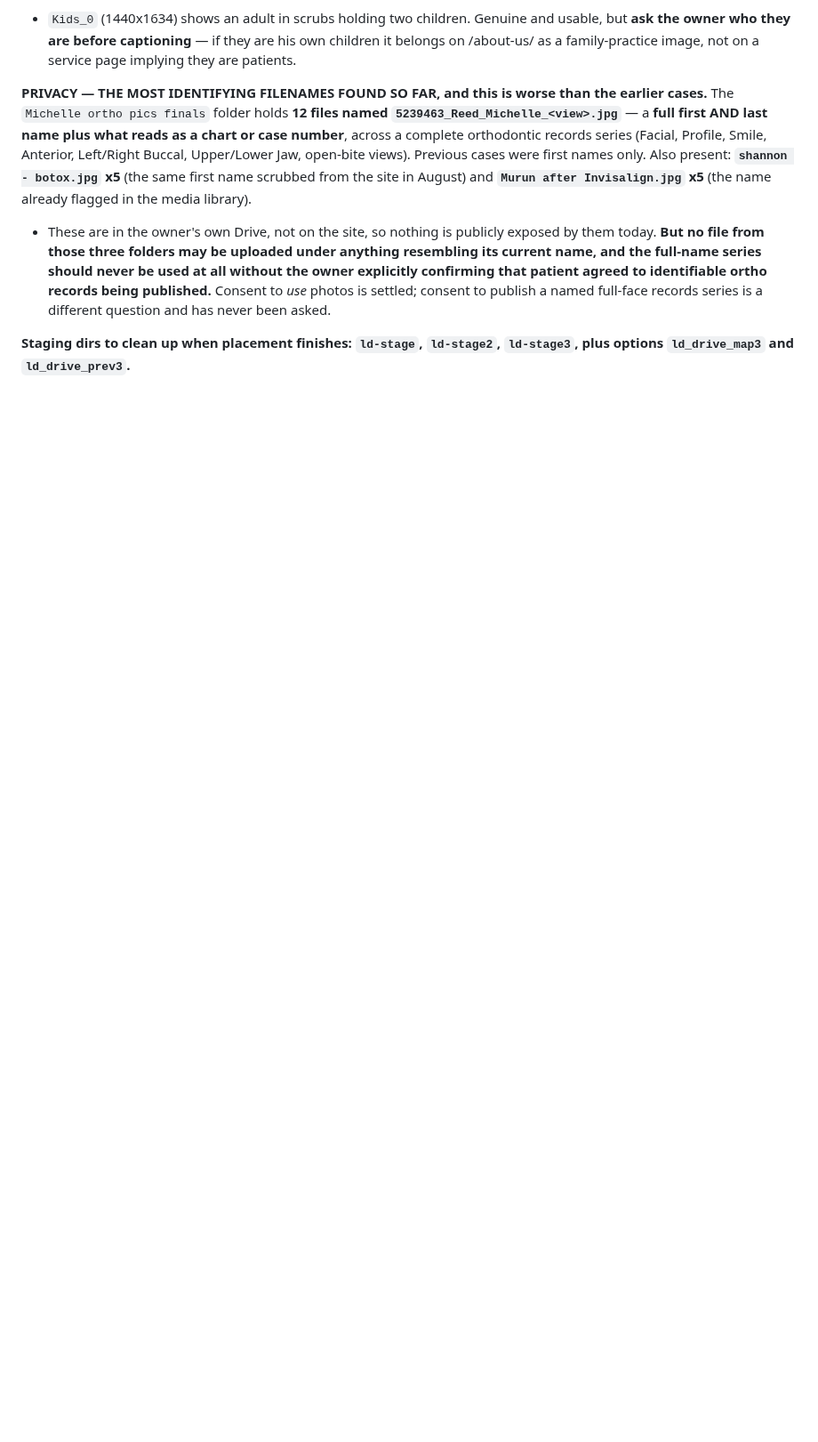
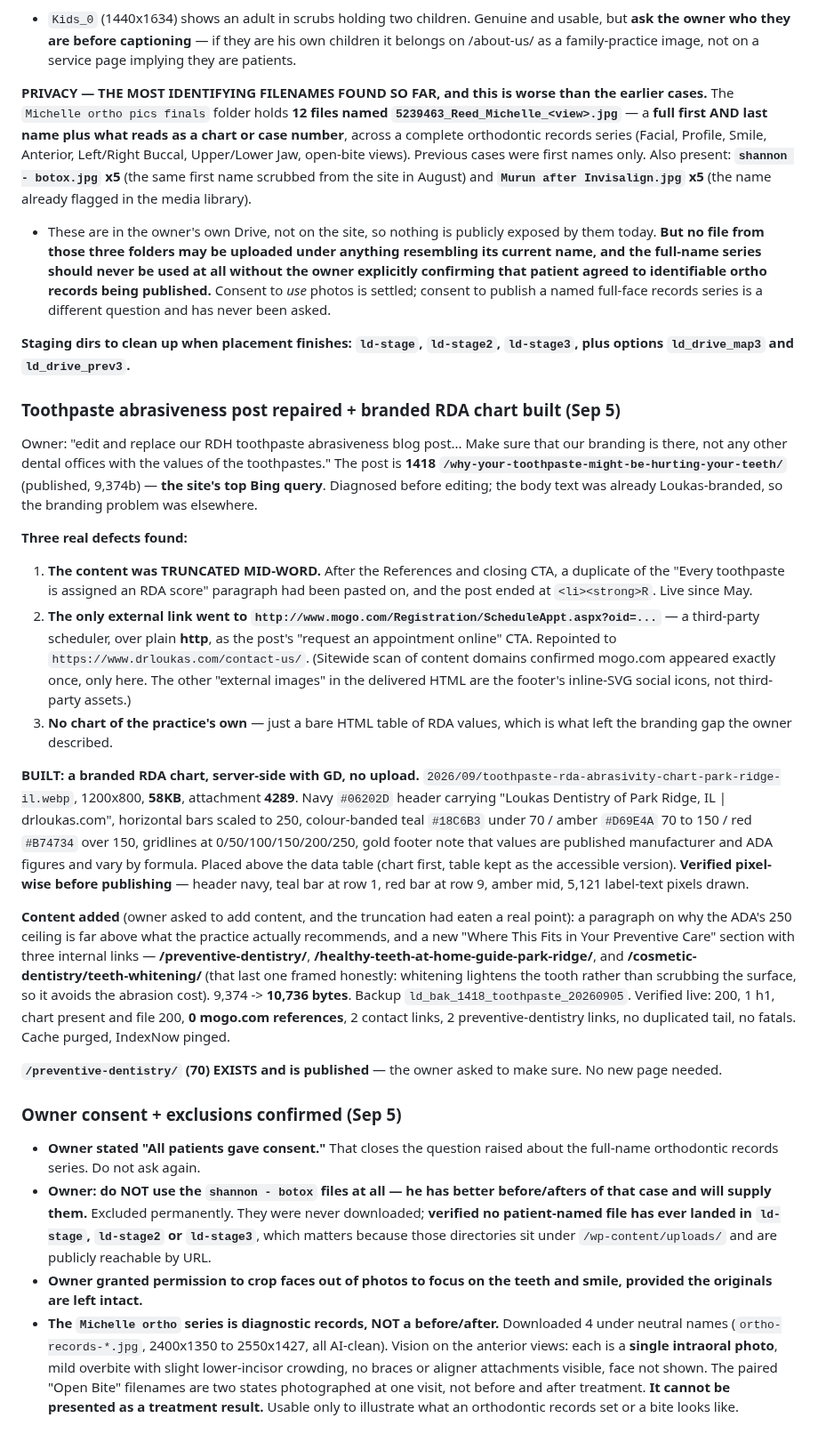
Before and after one commit to thanasiloukas-svg/DRLoukas, a Markdown page: CLAUDE.md, the part around the change. Shown at 89% size. GitHub-like rendering; blank space fills up the shorter version.

Commit message:
Repair the toothpaste abrasiveness post and add a branded RDA chart
- Fix a mid-word truncation and duplicated paragraph live since May
- Repoint the third-party http scheduler CTA to the practice contact page
- Generate a brand-styled RDA chart server-side and place it above the table
- Restore the lost ADA-ceiling point and add three internal links
- Record owner consent confirmation, the Shannon exclusion, and crop permission

Co-Authored-By: Claude Opus 5 <noreply@anthropic.com>
Claude-Session: https://claude.ai/code/session_01B2ASpL494CmCuqR2M623Hr

```diff
--- a/CLAUDE.md
+++ b/CLAUDE.md
@@ -732,3 +732,24 @@ Owner shared `1wDZkhIL4GVDyIZq_nOMuwS2SRsxtEl6v` — the best-organised archive
 - These are in the owner's own Drive, not on the site, so nothing is publicly exposed by them today. **But no file from those three folders may be uploaded under anything resembling its current name, and the full-name series should never be used at all without the owner explicitly confirming that patient agreed to identifiable ortho records being published.** Consent to *use* photos is settled; consent to publish a named full-face records series is a different question and has never been asked.
 
 **Staging dirs to clean up when placement finishes: `ld-stage`, `ld-stage2`, `ld-stage3`, plus options `ld_drive_map3` and `ld_drive_prev3`.**
+
+### Toothpaste abrasiveness post repaired + branded RDA chart built (Sep 5)
+Owner: "edit and replace our RDH toothpaste abrasiveness blog post... Make sure that our branding is there, not any other dental offices with the values of the toothpastes." The post is **1418 `/why-your-toothpaste-might-be-hurting-your-teeth/`** (published, 9,374b) — **the site's top Bing query**. Diagnosed before editing; the body text was already Loukas-branded, so the branding problem was elsewhere.
+
+**Three real defects found:**
+1. **The content was TRUNCATED MID-WORD.** After the References and closing CTA, a duplicate of the "Every toothpaste is assigned an RDA score" paragraph had been pasted on, and the post ended at `<li><strong>R`. Live since May.
+2. **The only external link went to `http://www.mogo.com/Registration/ScheduleAppt.aspx?oid=...`** — a third-party scheduler, over plain **http**, as the post's "request an appointment online" CTA. Repointed to `https://www.drloukas.com/contact-us/`. (Sitewide scan of content domains confirmed mogo.com appeared exactly once, only here. The other "external images" in the delivered HTML are the footer's inline-SVG social icons, not third-party assets.)
+3. **No chart of the practice's own** — just a bare HTML table of RDA values, which is what left the branding gap the owner described.
+
+**BUILT: a branded RDA chart, server-side with GD, no upload.** `2026/09/toothpaste-rda-abrasivity-chart-park-ridge-il.webp`, 1200x800, **58KB**, attachment **4289**. Navy `#06202D` header carrying "Loukas Dentistry of Park Ridge, IL | drloukas.com", horizontal bars scaled to 250, colour-banded teal `#18C6B3` under 70 / amber `#D69E4A` 70 to 150 / red `#B74734` over 150, gridlines at 0/50/100/150/200/250, gold footer note that values are published manufacturer and ADA figures and vary by formula. Placed above the data table (chart first, table kept as the accessible version). **Verified pixel-wise before publishing** — header navy, teal bar at row 1, red bar at row 9, amber mid, 5,121 label-text pixels drawn.
+
+**Content added** (owner asked to add content, and the truncation had eaten a real point): a paragraph on why the ADA's 250 ceiling is far above what the practice actually recommends, and a new "Where This Fits in Your Preventive Care" section with three internal links — **/preventive-dentistry/**, **/healthy-teeth-at-home-guide-park-ridge/**, and **/cosmetic-dentistry/teeth-whitening/** (that last one framed honestly: whitening lightens the tooth rather than scrubbing the surface, so it avoids the abrasion cost). 9,374 -> **10,736 bytes**.
+Backup `ld_bak_1418_toothpaste_20260905`. Verified live: 200, 1 h1, chart present and file 200, **0 mogo.com references**, 2 contact links, 2 preventive-dentistry links, no duplicated tail, no fatals. Cache purged, IndexNow pinged.
+
+**`/preventive-dentistry/` (70) EXISTS and is published** — the owner asked to make sure. No new page needed.
+
+### Owner consent + exclusions confirmed (Sep 5)
+- **Owner stated "All patients gave consent."** That closes the question raised about the full-name orthodontic records series. Do not ask again.
+- **Owner: do NOT use the `shannon - botox` files at all — he has better before/afters of that case and will supply them.** Excluded permanently. They were never downloaded; **verified no patient-named file has ever landed in `ld-stage`, `ld-stage2` or `ld-stage3`**, which matters because those directories sit under `/wp-content/uploads/` and are publicly reachable by URL.
+- **Owner granted permission to crop faces out of photos to focus on the teeth and smile, provided the originals are left intact.**
+- **The `Michelle ortho` series is diagnostic records, NOT a before/after.** Downloaded 4 under neutral names (`ortho-records-*.jpg`, 2400x1350 to 2550x1427, all AI-clean). Vision on the anterior views: each is a **single intraoral photo**, mild overbite with slight lower-incisor crowding, no braces or aligner attachments visible, face not shown. The paired "Open Bite" filenames are two states photographed at one visit, not before and after treatment. **It cannot be presented as a treatment result.** Usable only to illustrate what an orthodontic records set or a bite looks like.
```
